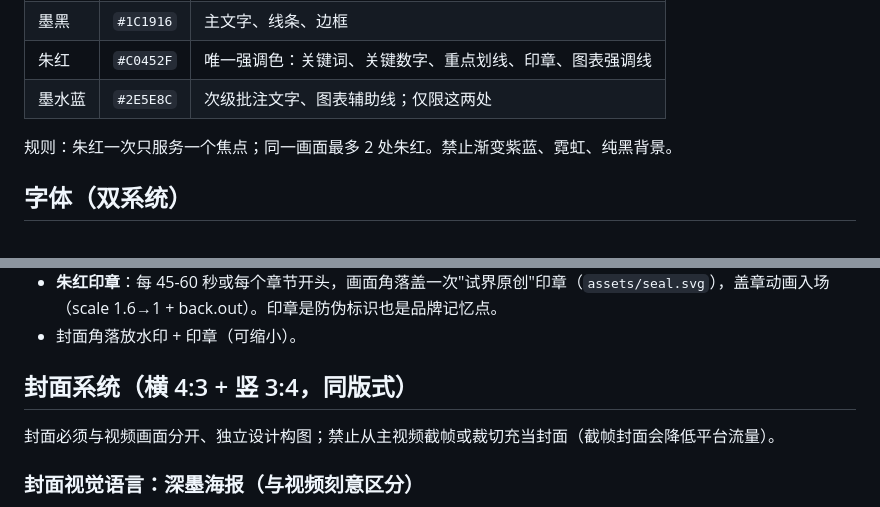
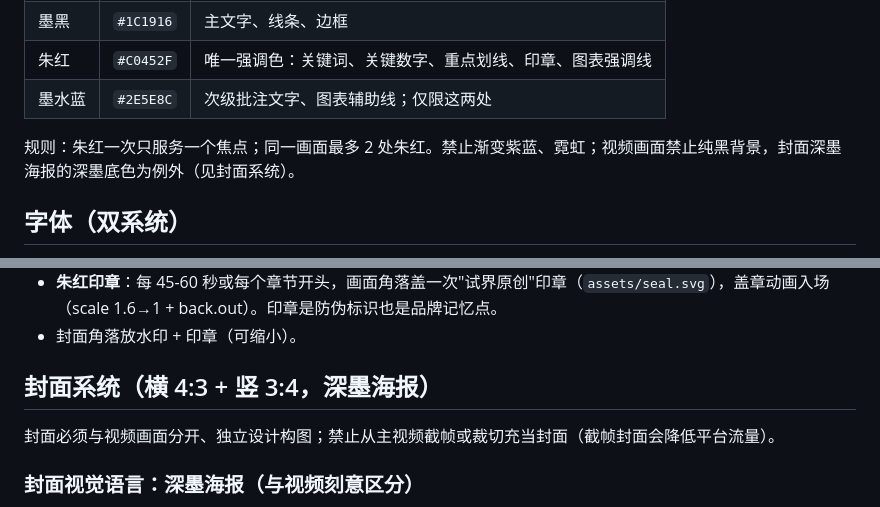
Before and after one commit to TryWorld2026/paper-algorithm, a Markdown page: references/style-system.md, 2 parts joined by grey strips. Drawn GitHub-style.

Commit message:
docs: 封面改为深墨海报，与视频两套视觉语言防截图识别

```diff
--- a/references/style-system.md
+++ b/references/style-system.md
@@ -15,7 +15,7 @@
 | 朱红 | `#C0452F` | 唯一强调色：关键词、关键数字、重点划线、印章、图表强调线 |
 | 墨水蓝 | `#2E5E8C` | 次级批注文字、图表辅助线；仅限这两处 |
 
-规则：朱红一次只服务一个焦点；同一画面最多 2 处朱红。禁止渐变紫蓝、霓虹、纯黑背景。
+规则：朱红一次只服务一个焦点；同一画面最多 2 处朱红。禁止渐变紫蓝、霓虹；视频画面禁止纯黑背景，封面深墨海报的深墨底色为例外（见封面系统）。
 
 ## 字体（双系统）
 
@@ -65,7 +65,7 @@
 - **朱红印章**：每 45-60 秒或每个章节开头，画面角落盖一次"试界原创"印章（`assets/seal.svg`），盖章动画入场（scale 1.6→1 + back.out）。印章是防伪标识也是品牌记忆点。
 - 封面角落放水印 + 印章（可缩小）。
 
-## 封面系统（横 4:3 + 竖 3:4，同版式）
+## 封面系统（横 4:3 + 竖 3:4，深墨海报）
 
 封面必须与视频画面分开、独立设计构图；禁止从主视频截帧或裁切充当封面（截帧封面会降低平台流量）。
 
```
Also changed, not shown: SKILL.md (+1 -1 lines).
